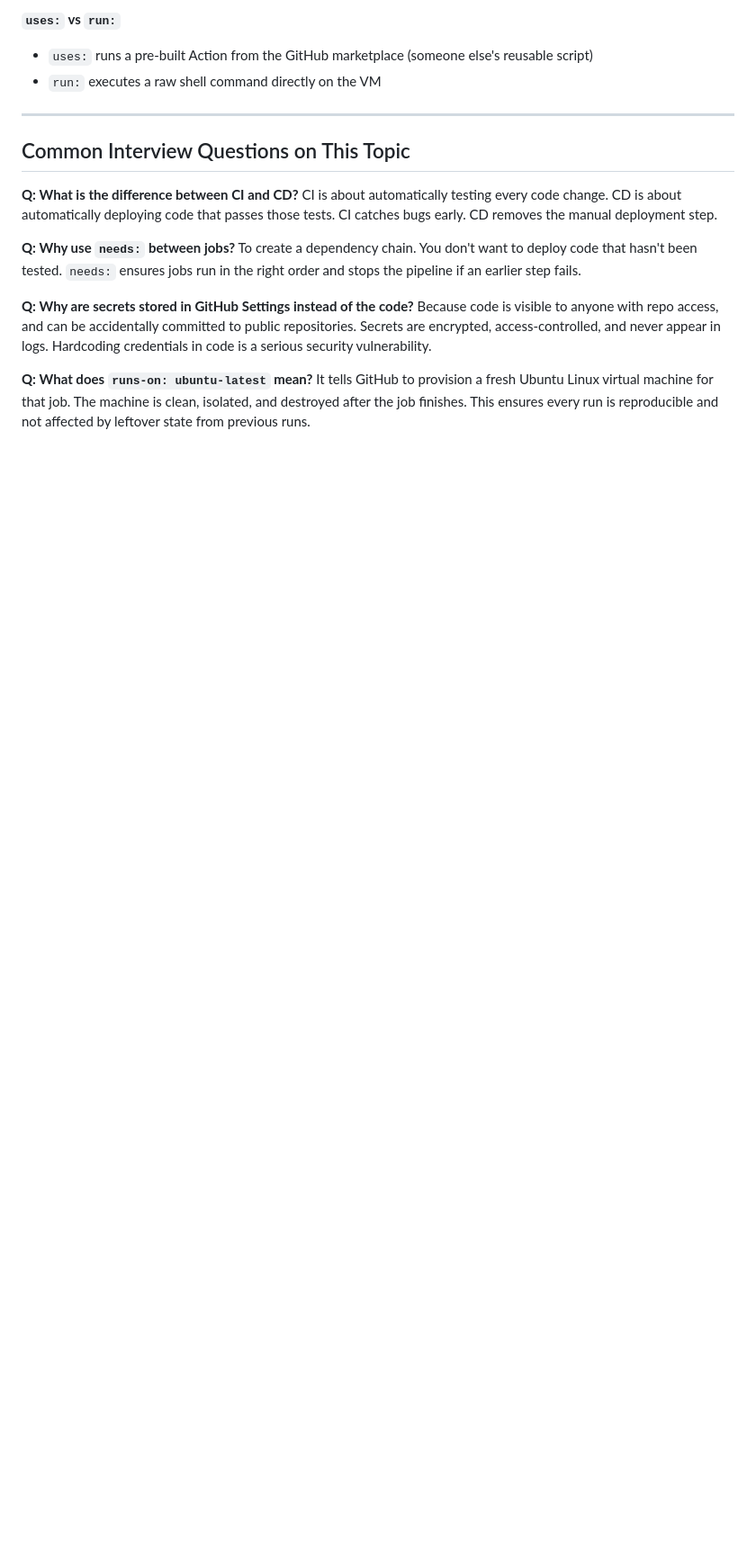
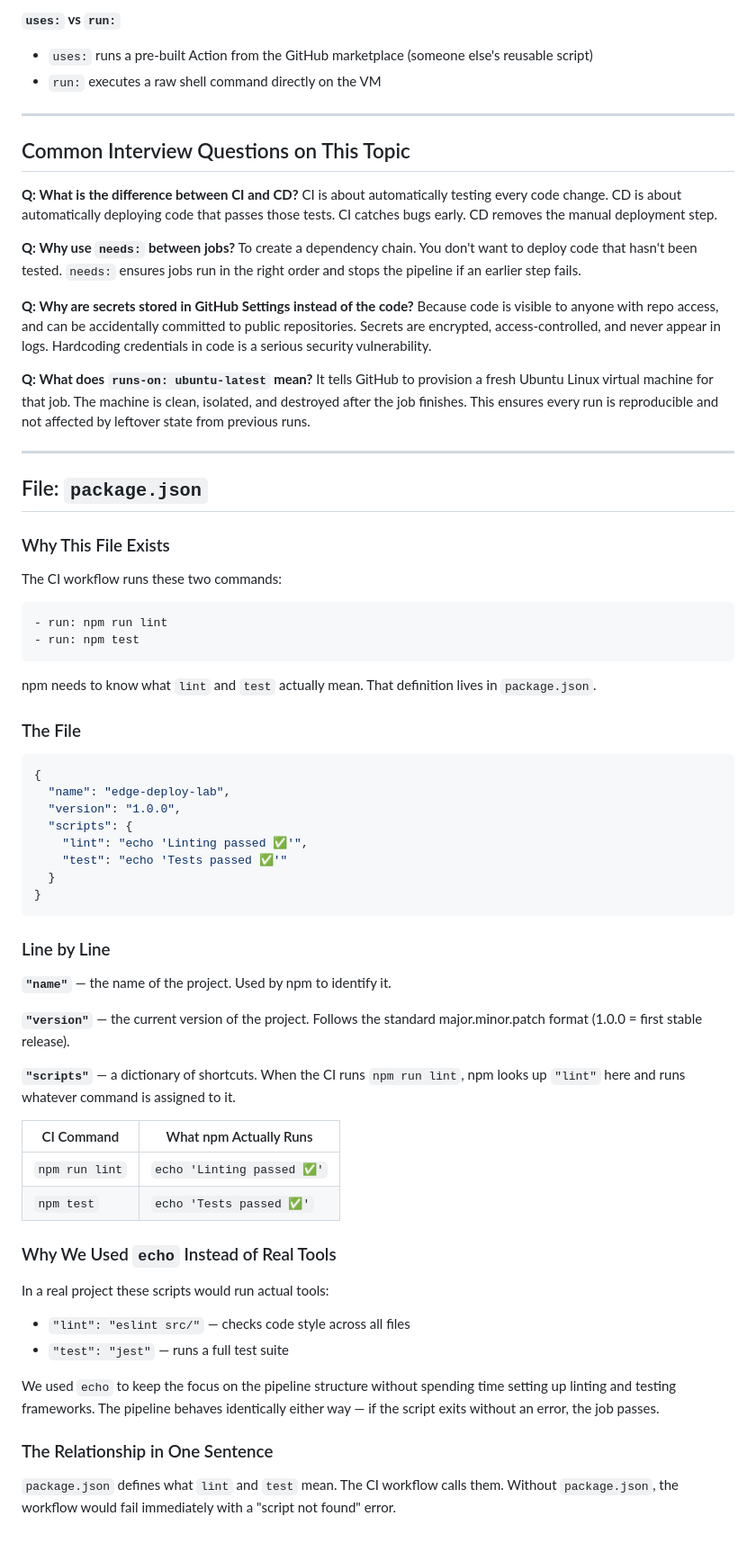
Before and after one commit to BussunaBassara/edge-deploy-lab, a Markdown page: docs/module-1-cicd.md, the part around the change. Shown at 90% size. GitHub-like rendering; blank space fills up the shorter version.

Commit message:
Document package.json purpose in CI workflow
Added detailed explanation of the package.json file and its role in the CI workflow.

````diff
--- a/docs/module-1-cicd.md
+++ b/docs/module-1-cicd.md
@@ -249,3 +249,62 @@ It tells GitHub to provision a fresh Ubuntu Linux virtual machine for
 that job. The machine is clean, isolated, and destroyed after the job
 finishes. This ensures every run is reproducible and not affected by
 leftover state from previous runs.
+
+---
+
+## File: `package.json`
+
+### Why This File Exists
+The CI workflow runs these two commands:
+
+```yaml
+- run: npm run lint
+- run: npm test
+```
+
+npm needs to know what `lint` and `test` actually mean.
+That definition lives in `package.json`.
+
+### The File
+
+```json
+{
+  "name": "edge-deploy-lab",
+  "version": "1.0.0",
+  "scripts": {
+    "lint": "echo 'Linting passed ✅'",
+    "test": "echo 'Tests passed ✅'"
+  }
+}
+```
+
+### Line by Line
+
+**`"name"`** — the name of the project. Used by npm to identify it.
+
+**`"version"`** — the current version of the project. Follows the
+standard major.minor.patch format (1.0.0 = first stable release).
+
+**`"scripts"`** — a dictionary of shortcuts. When the CI runs
+`npm run lint`, npm looks up `"lint"` here and runs whatever command
+is assigned to it.
+
+| CI Command | What npm Actually Runs |
+|------------|----------------------|
+| `npm run lint` | `echo 'Linting passed ✅'` |
+| `npm test` | `echo 'Tests passed ✅'` |
+
+### Why We Used `echo` Instead of Real Tools
+In a real project these scripts would run actual tools:
+- `"lint": "eslint src/"` — checks code style across all files
+- `"test": "jest"` — runs a full test suite
+
+We used `echo` to keep the focus on the pipeline structure without
+spending time setting up linting and testing frameworks. The pipeline
+behaves identically either way — if the script exits without an error,
+the job passes.
+
+### The Relationship in One Sentence
+`package.json` defines what `lint` and `test` mean. The CI workflow
+calls them. Without `package.json`, the workflow would fail immediately
+with a "script not found" error.
````
